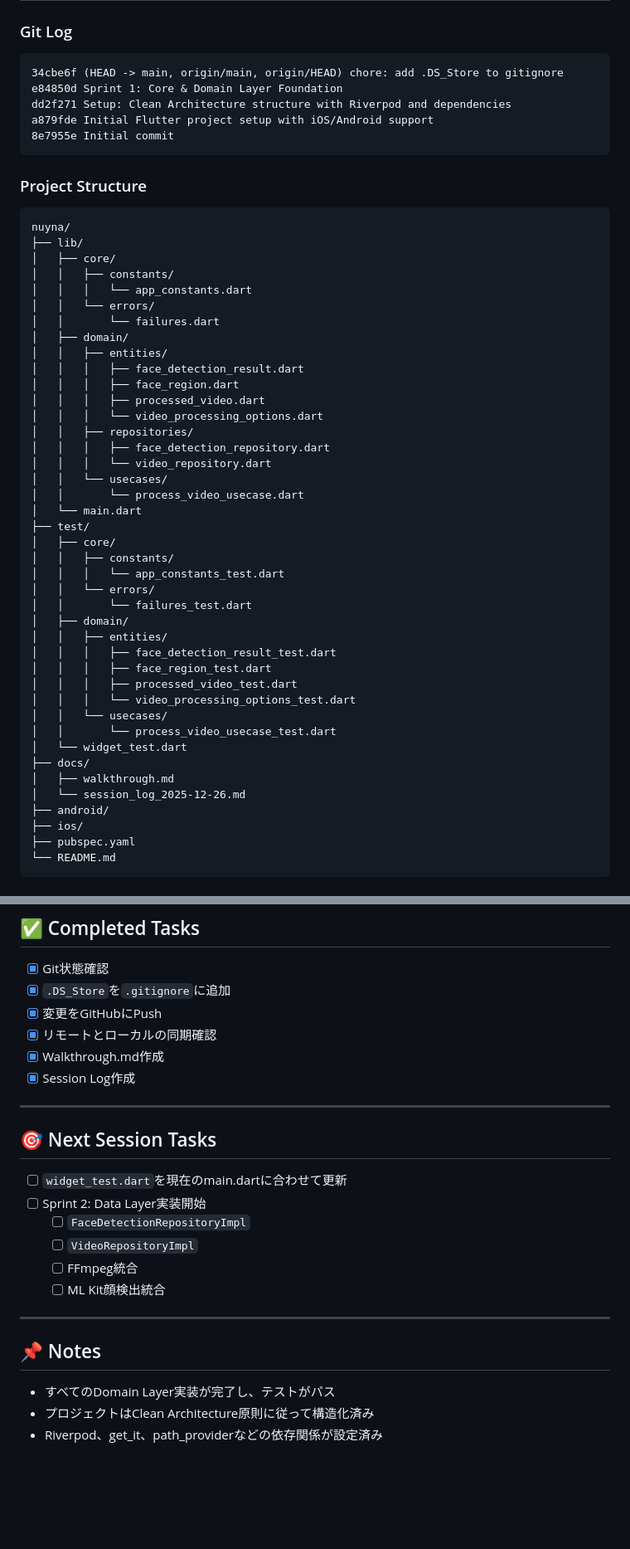
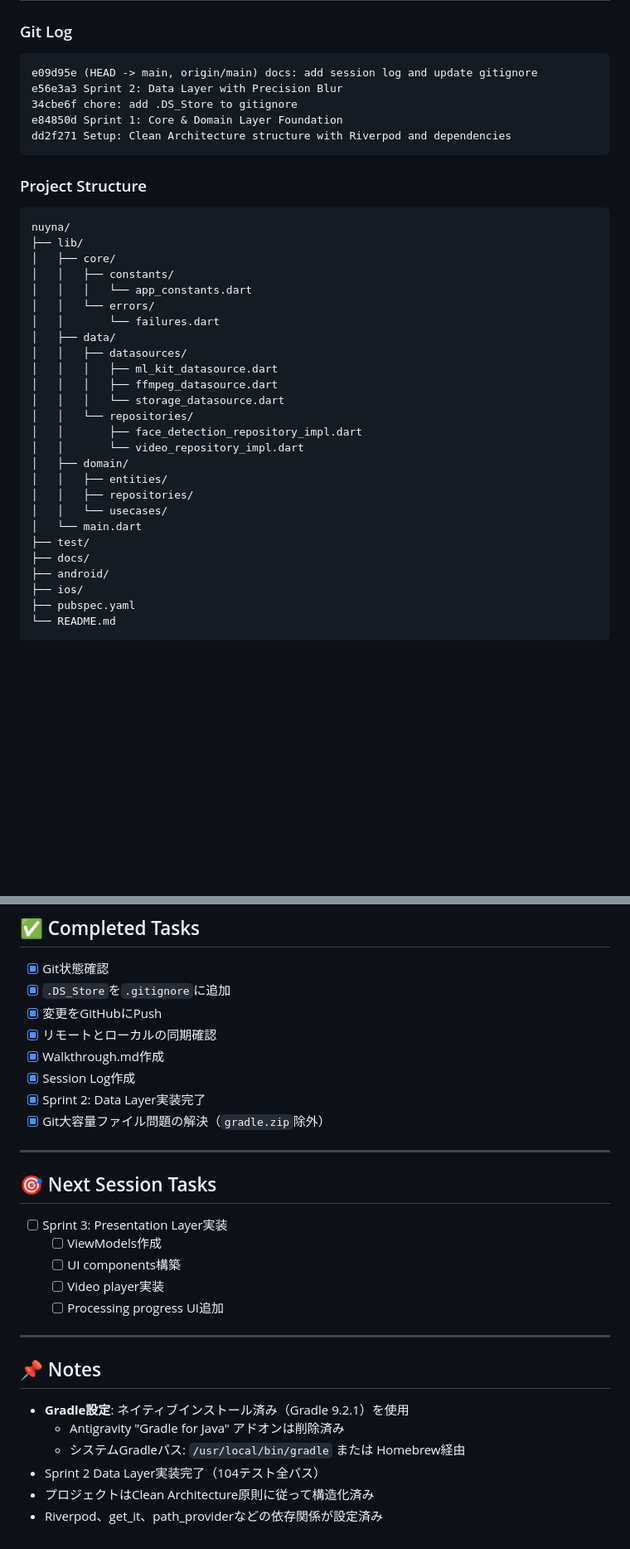
Before and after one commit to uteshpa/nuyna, a Markdown page: docs/session_log_2025-12-26.md, 2 parts joined by grey strips. Shown at 83% size. Drawn GitHub-style; blank space fills up the shorter version.

Commit message:
docs: update session log and walkthrough with git troubleshooting

````diff
--- a/docs/session_log_2025-12-26.md
+++ b/docs/session_log_2025-12-26.md
@@ -110,11 +139,11 @@ flutter test --reporter=expanded
 ### Git Log
 
 ```
-34cbe6f (HEAD -> main, origin/main, origin/HEAD) chore: add .DS_Store to gitignore
+e09d95e (HEAD -> main, origin/main) docs: add session log and update gitignore
+e56e3a3 Sprint 2: Data Layer with Precision Blur
+34cbe6f chore: add .DS_Store to gitignore
 e84850d Sprint 1: Core & Domain Layer Foundation
 dd2f271 Setup: Clean Architecture structure with Riverpod and dependencies
-a879fde Initial Flutter project setup with iOS/Android support
-8e7955e Initial commit
 ```
 
 ### Project Structure
@@ -127,36 +156,21 @@ nuyna/
 │   │   │   └── app_constants.dart
 │   │   └── errors/
 │   │       └── failures.dart
+│   ├── data/
+│   │   ├── datasources/
+│   │   │   ├── ml_kit_datasource.dart
+│   │   │   ├── ffmpeg_datasource.dart
+│   │   │   └── storage_datasource.dart
+│   │   └── repositories/
+│   │       ├── face_detection_repository_impl.dart
+│   │       └── video_repository_impl.dart
 │   ├── domain/
 │   │   ├── entities/
-│   │   │   ├── face_detection_result.dart
-│   │   │   ├── face_region.dart
-│   │   │   ├── processed_video.dart
-│   │   │   └── video_processing_options.dart
 │   │   ├── repositories/
-│   │   │   ├── face_detection_repository.dart
-│   │   │   └── video_repository.dart
 │   │   └── usecases/
-│   │       └── process_video_usecase.dart
 │   └── main.dart
 ├── test/
-│   ├── core/
-│   │   ├── constants/
-│   │   │   └── app_constants_test.dart
-│   │   └── errors/
-│   │       └── failures_test.dart
-│   ├── domain/
-│   │   ├── entities/
-│   │   │   ├── face_detection_result_test.dart
-│   │   │   ├── face_region_test.dart
-│   │   │   ├── processed_video_test.dart
-│   │   │   └── video_processing_options_test.dart
-│   │   └── usecases/
-│   │       └── process_video_usecase_test.dart
-│   └── widget_test.dart
 ├── docs/
-│   ├── walkthrough.md
-│   └── session_log_2025-12-26.md
 ├── android/
 ├── ios/
 ├── pubspec.yaml
@@ -173,22 +187,26 @@ nuyna/
 - [x] リモートとローカルの同期確認
 - [x] Walkthrough.md作成
 - [x] Session Log作成
+- [x] Sprint 2: Data Layer実装完了
+- [x] Git大容量ファイル問題の解決（`gradle.zip`除外）
 
 ---
 
 ## 🎯 Next Session Tasks
 
-- [ ] `widget_test.dart`を現在のmain.dartに合わせて更新
-- [ ] Sprint 2: Data Layer実装開始
-  - [ ] `FaceDetectionRepositoryImpl`
-  - [ ] `VideoRepositoryImpl`
-  - [ ] FFmpeg統合
-  - [ ] ML Kit顔検出統合
+- [ ] Sprint 3: Presentation Layer実装
+  - [ ] ViewModels作成
+  - [ ] UI components構築
+  - [ ] Video player実装
+  - [ ] Processing progress UI追加
 
 ---
 
 ## 📌 Notes
 
-- すべてのDomain Layer実装が完了し、テストがパス
+- **Gradle設定**: ネイティブインストール済み（Gradle 9.2.1）を使用
+  - Antigravity "Gradle for Java" アドオンは削除済み
+  - システムGradleパス: `/usr/local/bin/gradle` または Homebrew経由
+- Sprint 2 Data Layer実装完了（104テスト全パス）
 - プロジェクトはClean Architecture原則に従って構造化済み
 - Riverpod、get_it、path_providerなどの依存関係が設定済み
````
Also changed, not shown: other parts of docs/session_log_2025-12-26.md (+33 -4 lines), docs/walkthrough.md (+13 -2 lines).
